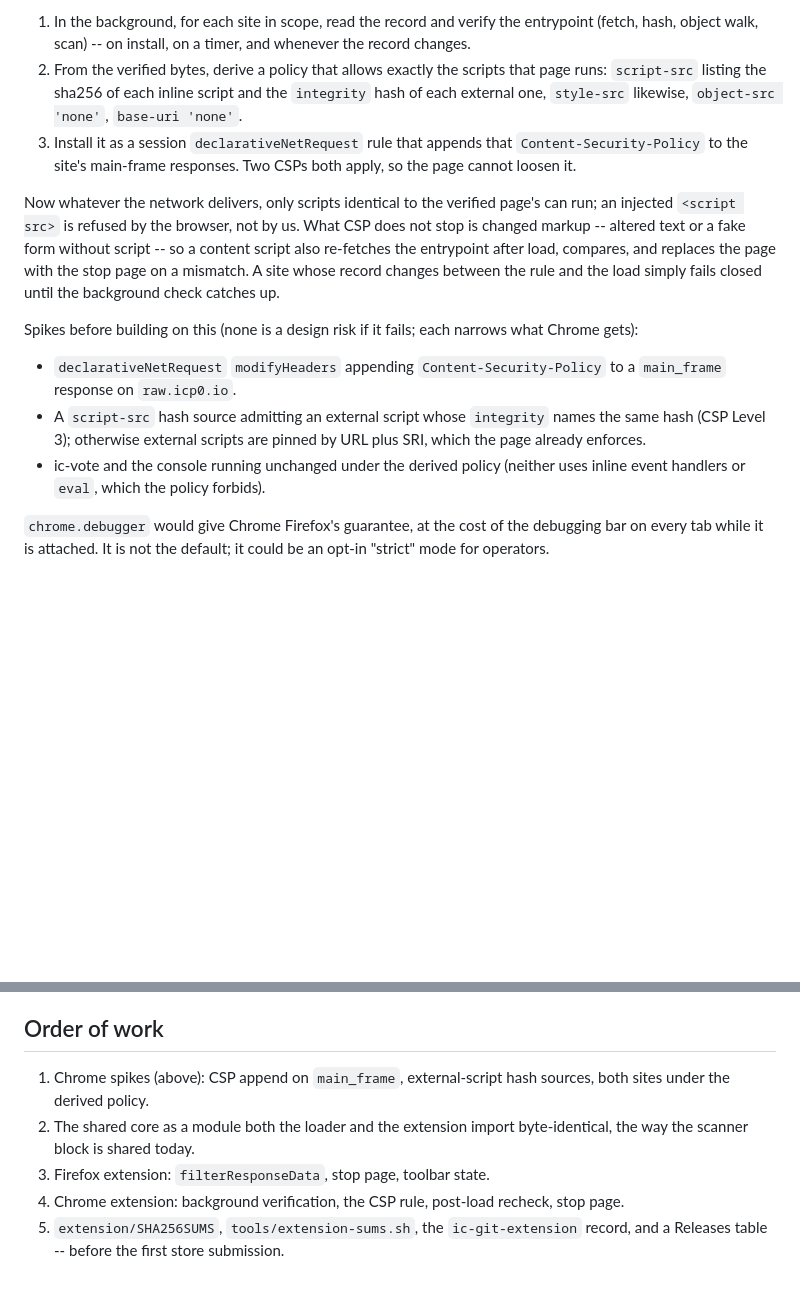
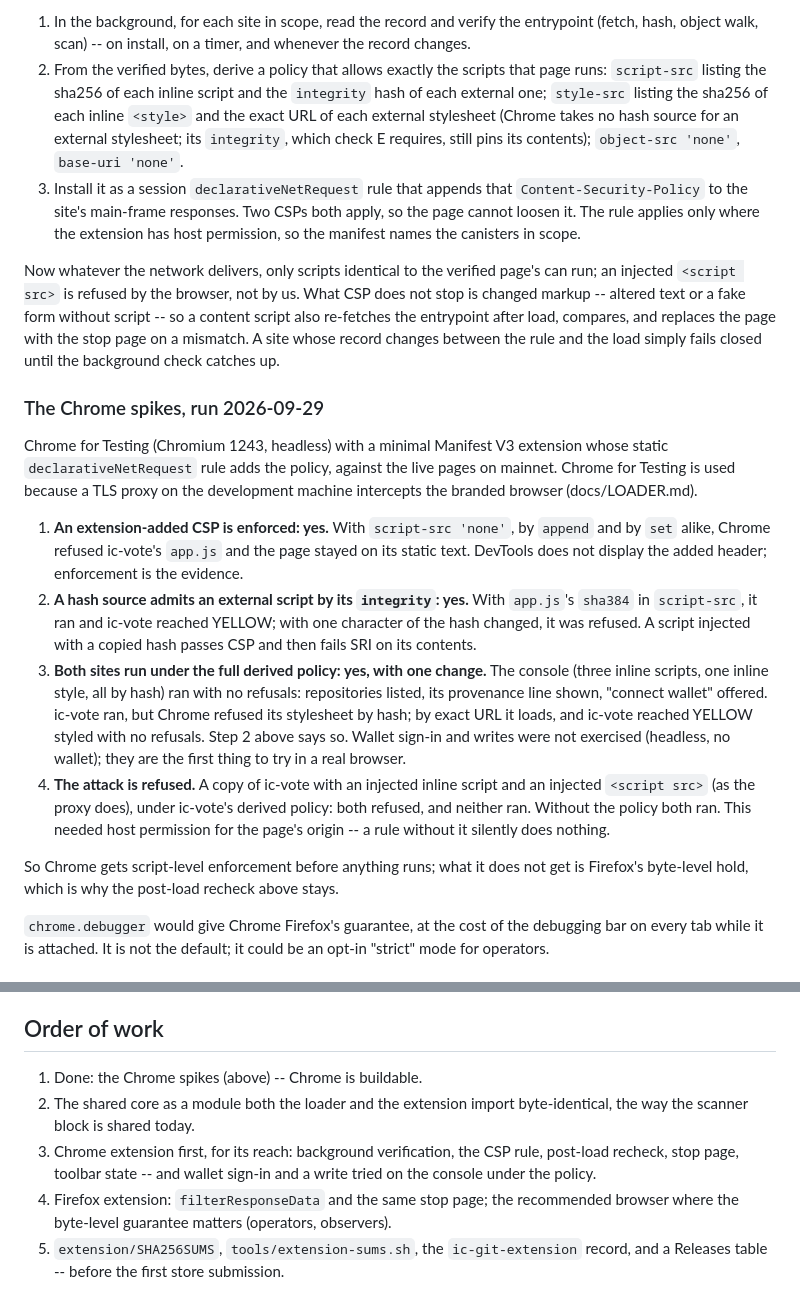
Before and after one commit to DrJesseGlass/ic-git, a Markdown page: docs/EXTENSION.md, 2 parts joined by grey strips. GitHub-like rendering; blank space fills up the shorter version.

Commit message:
docs/EXTENSION.md: Chrome spike results -- Chrome is buildable
Run 2026-09-29 in Chrome for Testing with a minimal MV3 extension whose
declarativeNetRequest rule adds the policy, against the live pages:

- An extension-added CSP is enforced (append and set alike): with
  script-src 'none' ic-vote's app.js was refused.
- A script-src hash source admits an external script by its integrity:
  the right sha384 ran ic-vote to YELLOW, a one-character change was
  refused.
- Both sites run under the full derived policy: the console with no
  refusals; ic-vote once its stylesheet is allowed by exact URL, since
  Chrome takes no hash source for an external stylesheet (its SRI still
  pins the contents). The policy derivation now says so.
- The attack is refused: an ic-vote copy with an injected inline script
  and <script src> ran both without the policy and neither with it. The
  rule needs host permission for the page, so the manifest names the
  canisters in scope.

Wallet sign-in and writes were not exercised headless; that is the
first check in a real browser. Order of work: Chrome first for reach,
then Firefox as the byte-level option for operators and observers.

```diff
--- a/docs/EXTENSION.md
+++ b/docs/EXTENSION.md
@@ -64,11 +64,16 @@ enforces the verified page's scripts instead of its bytes:
    timer, and whenever the record changes.
 2. From the verified bytes, derive a policy that allows exactly the scripts
    that page runs: `script-src` listing the sha256 of each inline script and
-   the `integrity` hash of each external one, `style-src` likewise,
+   the `integrity` hash of each external one; `style-src` listing the
+   sha256 of each inline `<style>` and the exact URL of each external
+   stylesheet (Chrome takes no hash source for an external stylesheet; its
+   `integrity`, which check E requires, still pins its contents);
    `object-src 'none'`, `base-uri 'none'`.
 3. Install it as a session `declarativeNetRequest` rule that appends that
    `Content-Security-Policy` to the site's main-frame responses. Two CSPs
-   both apply, so the page cannot loosen it.
+   both apply, so the page cannot loosen it. The rule applies only where
+   the extension has host permission, so the manifest names the canisters
+   in scope.
 
 Now whatever the network delivers, only scripts identical to the verified
 page's can run; an injected `<script src>` is refused by the browser, not
@@ -78,16 +83,39 @@ after load, compares, and replaces the page with the stop page on a
 mismatch. A site whose record changes between the rule and the load simply
 fails closed until the background check catches up.
 
-Spikes before building on this (none is a design risk if it fails; each
-narrows what Chrome gets):
+### The Chrome spikes, run 2026-09-29
 
-- `declarativeNetRequest` `modifyHeaders` appending
-  `Content-Security-Policy` to a `main_frame` response on `raw.icp0.io`.
-- A `script-src` hash source admitting an external script whose
-  `integrity` names the same hash (CSP Level 3); otherwise external
-  scripts are pinned by URL plus SRI, which the page already enforces.
-- ic-vote and the console running unchanged under the derived policy
-  (neither uses inline event handlers or `eval`, which the policy forbids).
+Chrome for Testing (Chromium 1243, headless) with a minimal Manifest V3
+extension whose static `declarativeNetRequest` rule adds the policy, against
+the live pages on mainnet. Chrome for Testing is used because a TLS proxy on
+the development machine intercepts the branded browser (docs/LOADER.md).
+
+1. **An extension-added CSP is enforced: yes.** With `script-src 'none'`,
+   by `append` and by `set` alike, Chrome refused ic-vote's `app.js` and the
+   page stayed on its static text. DevTools does not display the added
+   header; enforcement is the evidence.
+2. **A hash source admits an external script by its `integrity`: yes.**
+   With `app.js`'s `sha384` in `script-src`, it ran and ic-vote reached
+   YELLOW; with one character of the hash changed, it was refused. A
+   script injected with a copied hash passes CSP and then fails SRI on its
+   contents.
+3. **Both sites run under the full derived policy: yes, with one change.**
+   The console (three inline scripts, one inline style, all by hash) ran
+   with no refusals: repositories listed, its provenance line shown,
+   "connect wallet" offered. ic-vote ran, but Chrome refused its
+   stylesheet by hash; by exact URL it loads, and ic-vote reached YELLOW
+   styled with no refusals. Step 2 above says so. Wallet sign-in and
+   writes were not exercised (headless, no wallet); they are the first
+   thing to try in a real browser.
+4. **The attack is refused.** A copy of ic-vote with an injected inline
+   script and an injected `<script src>` (as the proxy does), under
+   ic-vote's derived policy: both refused, and neither ran. Without the
+   policy both ran. This needed host permission for the page's origin --
+   a rule without it silently does nothing.
+
+So Chrome gets script-level enforcement before anything runs; what it
+does not get is Firefox's byte-level hold, which is why the post-load
+recheck above stays.
 
 `chrome.debugger` would give Chrome Firefox's guarantee, at the cost of the
 debugging bar on every tab while it is attached. It is not the default; it
@@ -164,12 +192,14 @@ is submitted to a store, and the Releases table carries the version.
 
 ## Order of work
 
-1. Chrome spikes (above): CSP append on `main_frame`, external-script hash
-   sources, both sites under the derived policy.
+1. Done: the Chrome spikes (above) -- Chrome is buildable.
 2. The shared core as a module both the loader and the extension import
    byte-identical, the way the scanner block is shared today.
-3. Firefox extension: `filterResponseData`, stop page, toolbar state.
-4. Chrome extension: background verification, the CSP rule, post-load
-   recheck, stop page.
+3. Chrome extension first, for its reach: background verification, the
+   CSP rule, post-load recheck, stop page, toolbar state -- and wallet
+   sign-in and a write tried on the console under the policy.
+4. Firefox extension: `filterResponseData` and the same stop page; the
+   recommended browser where the byte-level guarantee matters (operators,
+   observers).
 5. `extension/SHA256SUMS`, `tools/extension-sums.sh`, the `ic-git-extension`
    record, and a Releases table -- before the first store submission.
```
